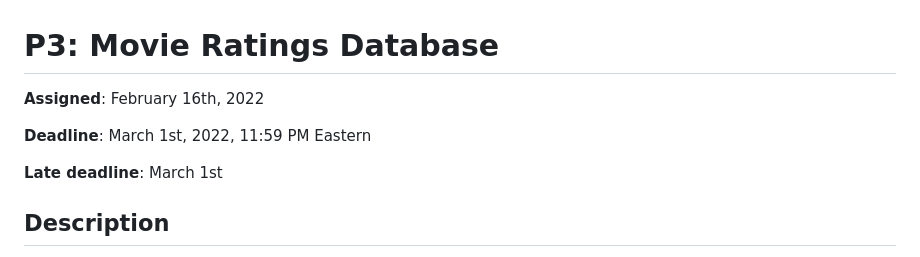
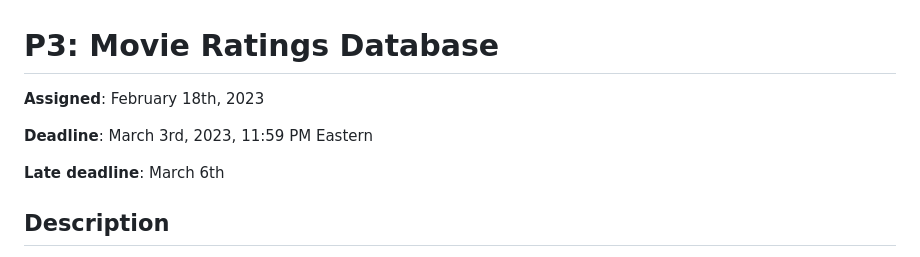
Before and after one commit to shricubed/cmsc388j-spring23, a Markdown page: p3/README.md, the part around the change. Rendered like a GitHub page.

```diff
--- a/p3/README.md
+++ b/p3/README.md
@@ -1,10 +1,10 @@
 # P3: Movie Ratings Database
 
-**Assigned**: February 16th, 2022
+**Assigned**: February 18th, 2023
 
-**Deadline**: March 1st, 2022, 11:59 PM Eastern
+**Deadline**: March 3rd, 2023, 11:59 PM Eastern
 
-**Late deadline**: March 1st
+**Late deadline**: March 6th
 
 ## Description
 
```
